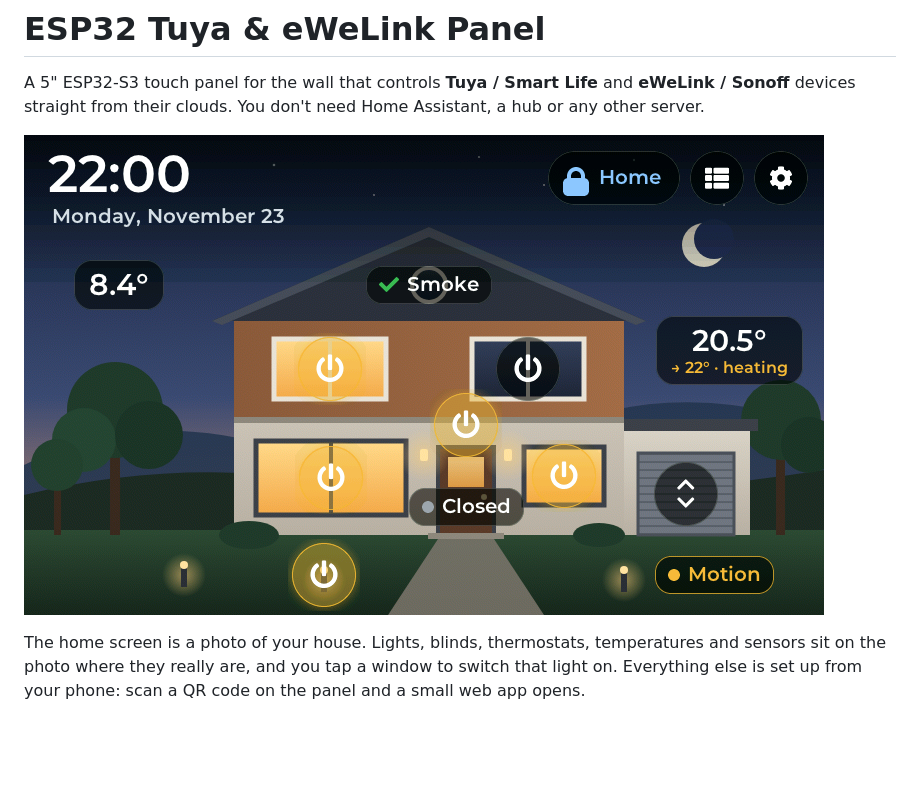
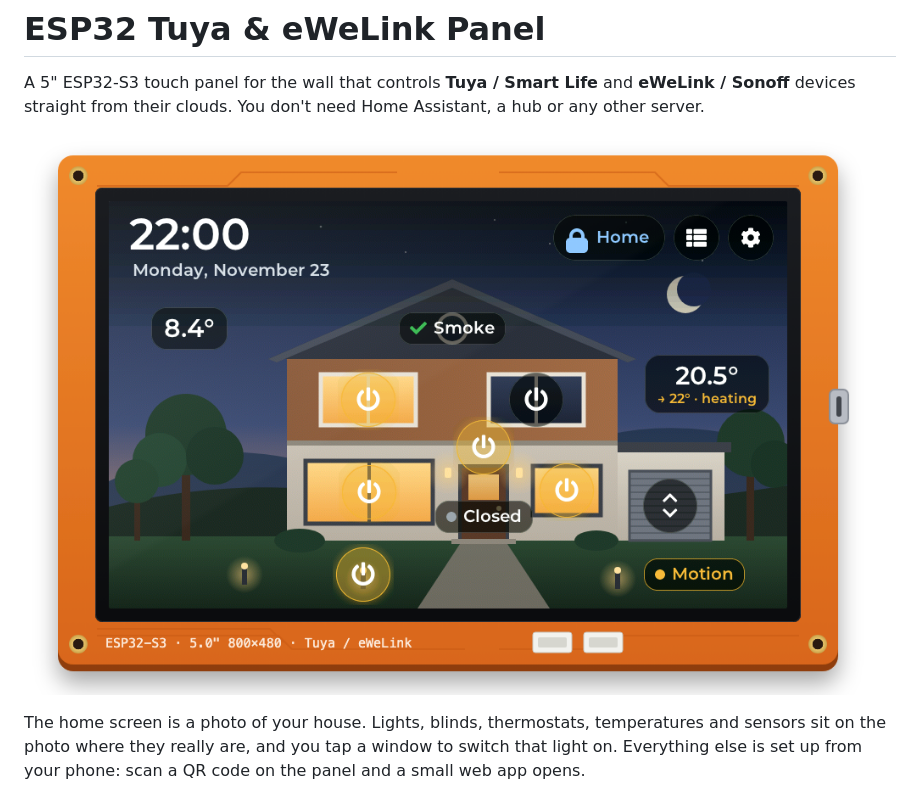
Before and after one commit to NikolaMl/esp32-tuya-ewelink-panel, a Markdown page: README.md, the part around the change. GitHub-like rendering; pictures changed too: docs/images/panel-device.png (added); blank space fills up the shorter version.

Commit message:
README: show the panel on the board as the first image
Co-Authored-By: Claude Opus 5.5 <noreply@anthropic.com>

```diff
--- a/README.md
+++ b/README.md
@@ -3,7 +3,7 @@
 A 5" ESP32-S3 touch panel for the wall that controls **Tuya / Smart Life** and **eWeLink / Sonoff**
 devices straight from their clouds. You don't need Home Assistant, a hub or any other server.
 
-![Home screen](docs/images/panel-home.png)
+![The panel: a 5" ESP32-S3 touch board showing the home screen](docs/images/panel-device.png)
 
 The home screen is a photo of your house. Lights, blinds, thermostats, temperatures and sensors
 sit on the photo where they really are, and you tap a window to switch that light on. Everything
```
